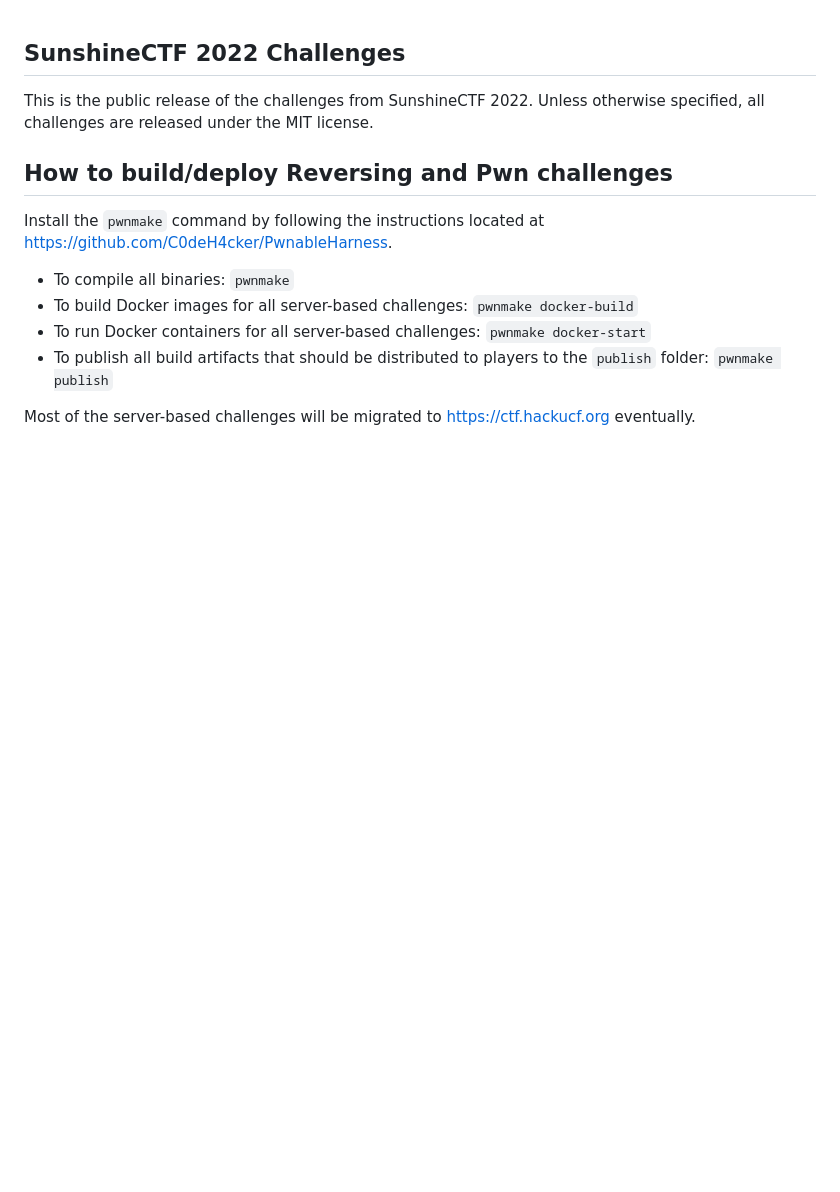
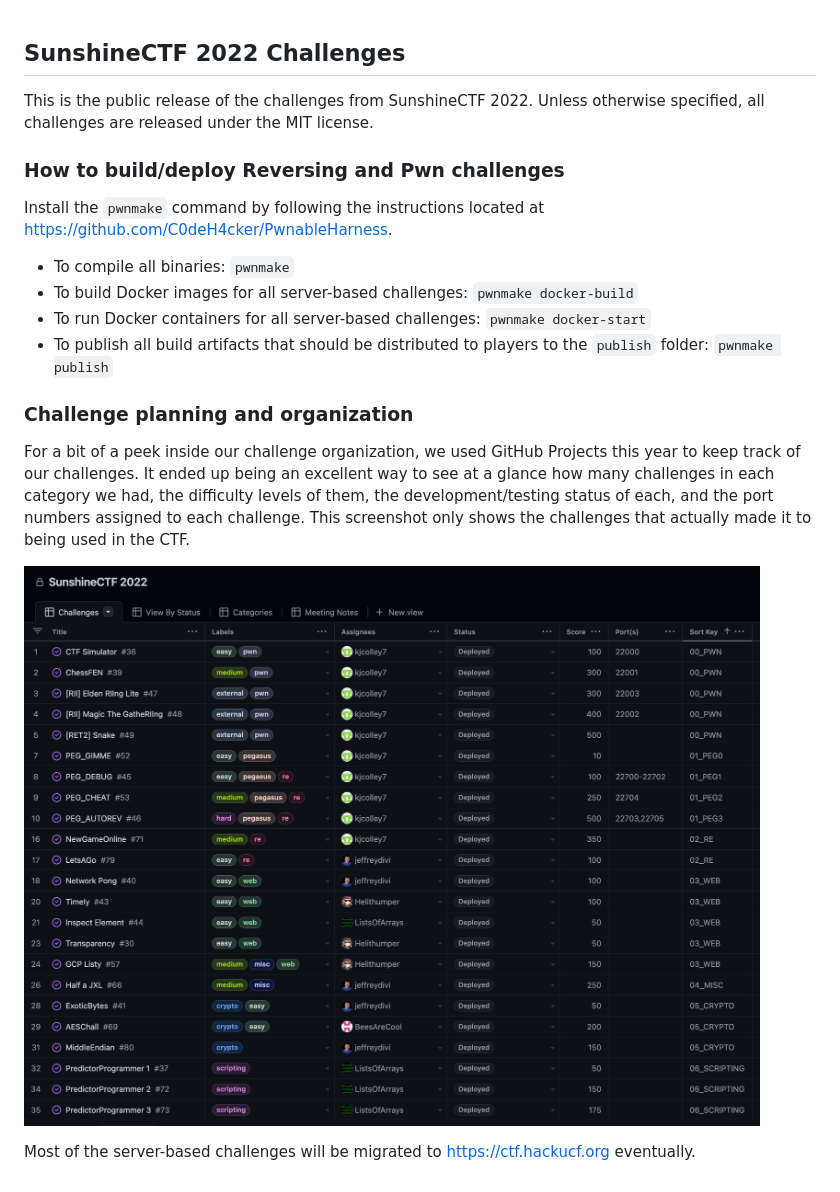
Before and after one commit to SunshineCTF/SunshineCTF-2022-Public, a Markdown page: README.md, the part around the change. GitHub-like rendering; pictures changed too: project.png (added); blank space fills up the shorter version.

Commit message:
Added screenshot of our GitHub projects board for 2022

```diff
--- a/README.md
+++ b/README.md
@@ -3,7 +3,7 @@ SunshineCTF 2022 Challenges
 
 This is the public release of the challenges from SunshineCTF 2022. Unless otherwise specified, all challenges are released under the MIT license.
 
-## How to build/deploy Reversing and Pwn challenges
+### How to build/deploy Reversing and Pwn challenges
 
 Install the `pwnmake` command by following the instructions located at https://github.com/C0deH4cker/PwnableHarness.
 
@@ -12,4 +12,14 @@ Install the `pwnmake` command by following the instructions located at https://g
 * To run Docker containers for all server-based challenges: `pwnmake docker-start`
 * To publish all build artifacts that should be distributed to players to the `publish` folder: `pwnmake publish`
 
+
+### Challenge planning and organization
+
+For a bit of a peek inside our challenge organization, we used GitHub Projects this year to keep track of
+our challenges. It ended up being an excellent way to see at a glance how many challenges in each category
+we had, the difficulty levels of them, the development/testing status of each, and the port numbers assigned
+to each challenge. This screenshot only shows the challenges that actually made it to being used in the CTF.
+
+![screenshot of the GitHub projects board for SunshineCTF 2022](project.png)
+
 Most of the server-based challenges will be migrated to https://ctf.hackucf.org eventually.
```
